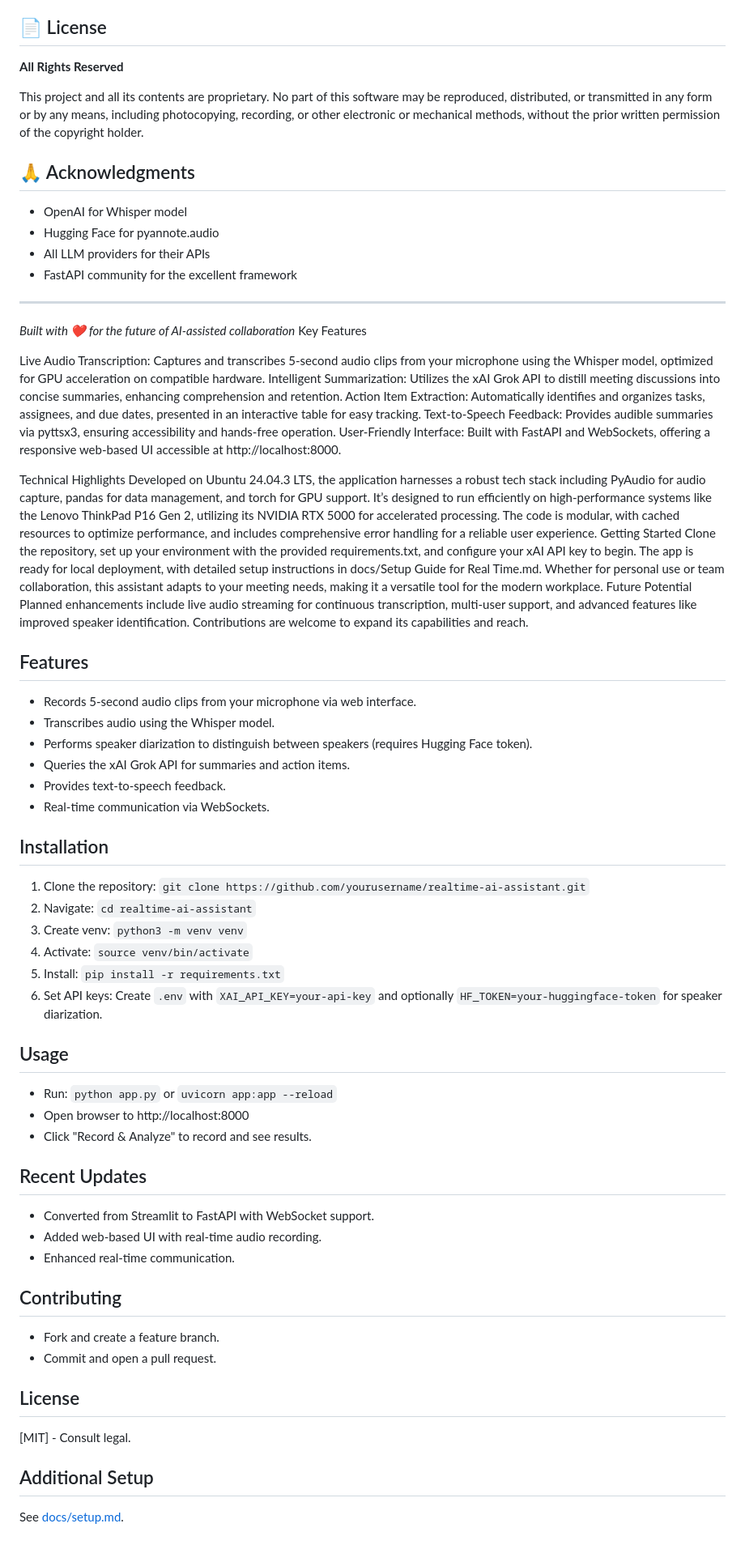
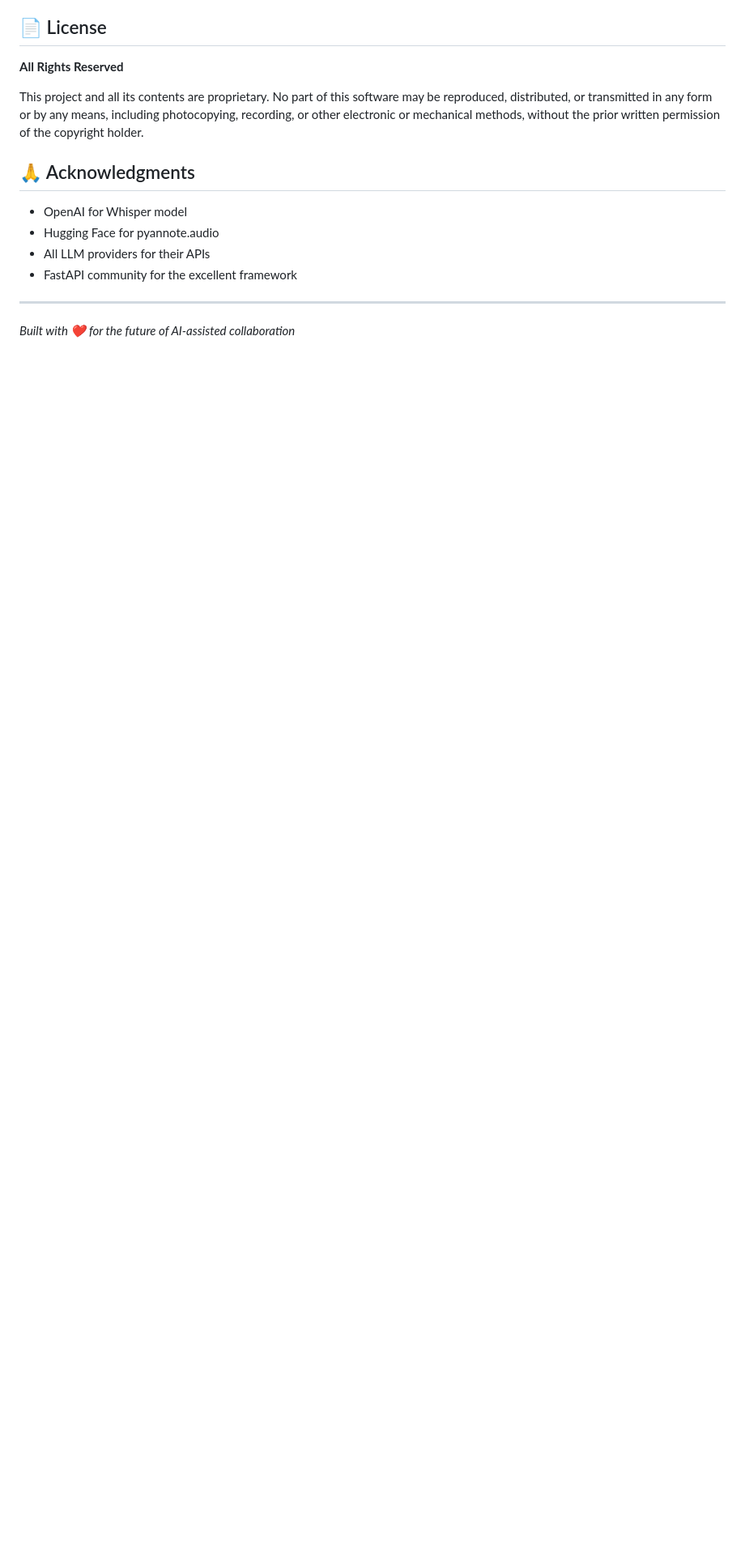
Before and after one commit to NathanMaine/Project-Aurora-Echo-v2.0, a Markdown page: README.md, the part around the change. Shown at 81% size. GitHub-like rendering; blank space fills up the shorter version.

Commit message:
Fix README by removing duplicate old content and old license

```diff
--- a/README.md
+++ b/README.md
@@ -224,53 +224,3 @@ This project and all its contents are proprietary. No part of this software may
 ---
 
 *Built with ❤️ for the future of AI-assisted collaboration*
-Key Features
-
-Live Audio Transcription: Captures and transcribes 5-second audio clips from your microphone using the Whisper model, optimized for GPU acceleration on compatible hardware.
-Intelligent Summarization: Utilizes the xAI Grok API to distill meeting discussions into concise summaries, enhancing comprehension and retention.
-Action Item Extraction: Automatically identifies and organizes tasks, assignees, and due dates, presented in an interactive table for easy tracking.
-Text-to-Speech Feedback: Provides audible summaries via pyttsx3, ensuring accessibility and hands-free operation.
-User-Friendly Interface: Built with FastAPI and WebSockets, offering a responsive web-based UI accessible at http://localhost:8000.
-
-Technical Highlights
-Developed on Ubuntu 24.04.3 LTS, the application harnesses a robust tech stack including PyAudio for audio capture, pandas for data management, and torch for GPU support. It’s designed to run efficiently on high-performance systems like the Lenovo ThinkPad P16 Gen 2, utilizing its NVIDIA RTX 5000 for accelerated processing. The code is modular, with cached resources to optimize performance, and includes comprehensive error handling for a reliable user experience.
-Getting Started
-Clone the repository, set up your environment with the provided requirements.txt, and configure your xAI API key to begin. The app is ready for local deployment, with detailed setup instructions in docs/Setup Guide for Real Time.md. Whether for personal use or team collaboration, this assistant adapts to your meeting needs, making it a versatile tool for the modern workplace.
-Future Potential
-Planned enhancements include live audio streaming for continuous transcription, multi-user support, and advanced features like improved speaker identification. Contributions are welcome to expand its capabilities and reach.
-
-## Features
-- Records 5-second audio clips from your microphone via web interface.
-- Transcribes audio using the Whisper model.
-- Performs speaker diarization to distinguish between speakers (requires Hugging Face token).
-- Queries the xAI Grok API for summaries and action items.
-- Provides text-to-speech feedback.
-- Real-time communication via WebSockets.
-
-## Installation
-1. Clone the repository: `git clone https://github.com/yourusername/realtime-ai-assistant.git`
-2. Navigate: `cd realtime-ai-assistant`
-3. Create venv: `python3 -m venv venv`
-4. Activate: `source venv/bin/activate`
-5. Install: `pip install -r requirements.txt`
-6. Set API keys: Create `.env` with `XAI_API_KEY=your-api-key` and optionally `HF_TOKEN=your-huggingface-token` for speaker diarization.
-
-## Usage
-- Run: `python app.py` or `uvicorn app:app --reload`
-- Open browser to http://localhost:8000
-- Click "Record & Analyze" to record and see results.
-
-## Recent Updates
-- Converted from Streamlit to FastAPI with WebSocket support.
-- Added web-based UI with real-time audio recording.
-- Enhanced real-time communication.
-
-## Contributing
-- Fork and create a feature branch.
-- Commit and open a pull request.
-
-## License
-[MIT] - Consult legal.
-
-## Additional Setup
-See [docs/setup.md](docs/setup.md).
```
